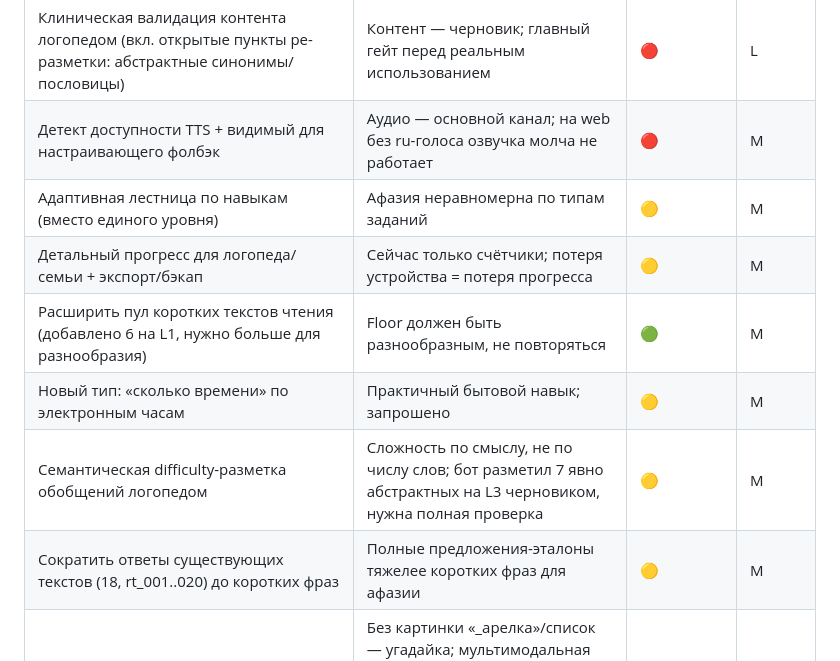
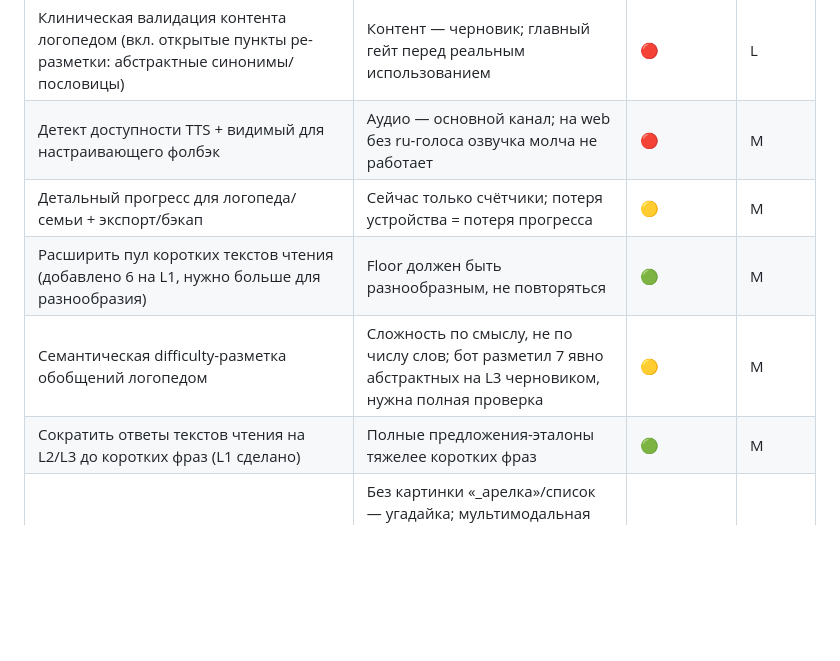
Before and after one commit to Alex010101010/speech-rehab, a Markdown page: BACKLOG.md, the part around the change. Drawn GitHub-style; blank space fills up the shorter version.

Commit message:
docs: чистка бэклога — лестница по навыкам и часы сделаны
Co-Authored-By: Claude Opus 4.8 <noreply@anthropic.com>

```diff
--- a/BACKLOG.md
+++ b/BACKLOG.md
@@ -6,12 +6,10 @@
 |---|---|---|---|
 | Клиническая валидация контента логопедом (вкл. открытые пункты ре-разметки: абстрактные синонимы/пословицы) | Контент — черновик; главный гейт перед реальным использованием | 🔴 | L |
 | Детект доступности TTS + видимый для настраивающего фолбэк | Аудио — основной канал; на web без ru-голоса озвучка молча не работает | 🔴 | M |
-| Адаптивная лестница по навыкам (вместо единого уровня) | Афазия неравномерна по типам заданий | 🟡 | M |
 | Детальный прогресс для логопеда/семьи + экспорт/бэкап | Сейчас только счётчики; потеря устройства = потеря прогресса | 🟡 | M |
 | Расширить пул коротких текстов чтения (добавлено 6 на L1, нужно больше для разнообразия) | Floor должен быть разнообразным, не повторяться | 🟢 | M |
-| Новый тип: «сколько времени» по электронным часам | Практичный бытовой навык; запрошено | 🟡 | M |
 | Семантическая difficulty-разметка обобщений логопедом | Сложность по смыслу, не по числу слов; бот разметил 7 явно абстрактных на L3 черновиком, нужна полная проверка | 🟡 | M |
-| Сократить ответы существующих текстов (18, rt_001..020) до коротких фраз | Полные предложения-эталоны тяжелее коротких фраз для афазии | 🟡 | M |
+| Сократить ответы текстов чтения на L2/L3 до коротких фраз (L1 сделано) | Полные предложения-эталоны тяжелее коротких фраз | 🟢 | M |
 | Пак картинок (ARASAAC) для `fill_letter`/`name_by_description` | Без картинки «_арелка»/список — угадайка; мультимодальная опора. Код-задел поля `image` готов — нужны файлы в `assets/content/img/` + сопоставление слово→картинка + attribution (CC BY-NC-SA) | 🟡 | L |
 | Больше наград (вехи по дням/ответам/уровням навыков) | Сейчас награды кончаются за первые сессии — нет ощущения прогресса дальше | 🟡 | S |
 | Advanced-модуль для лёгкой афазии (пословицы/паронимы/ударение/словообразование) | Вывести помеченные `advanced` типы как опциональный трек | 🟢 | M |
```
